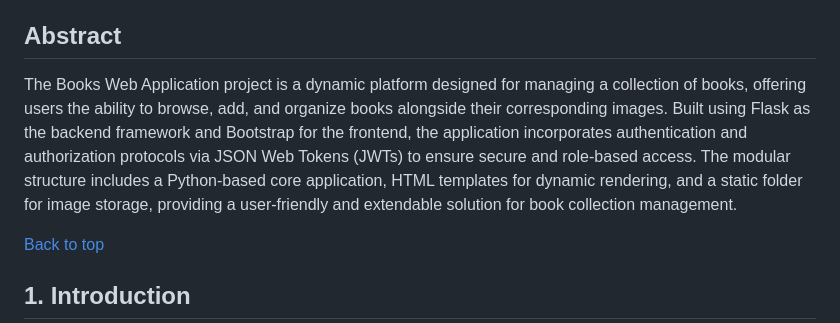
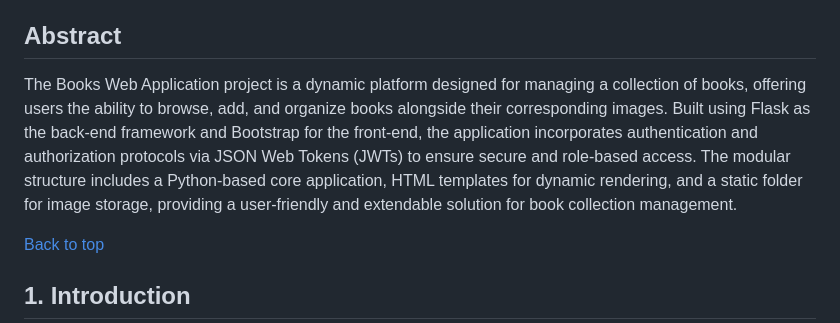
Before and after one commit to npedraza09/Books-Web-Application-Project, a Markdown page: index.md, the part around the change. GitHub-like rendering.

```diff
--- a/index.md
+++ b/index.md
@@ -22,7 +22,7 @@
 <a class="anchor" id="Abstract"></a>
 ##  Abstract
 
-The Books Web Application project is a dynamic platform designed for managing a collection of books, offering users the ability to browse, add, and organize books alongside their corresponding images. Built using Flask as the backend framework and Bootstrap for the frontend, the application incorporates authentication and authorization protocols via JSON Web Tokens (JWTs) to ensure secure and role-based access. The modular structure includes a Python-based core application, HTML templates for dynamic rendering, and a static folder for image storage, providing a user-friendly and extendable solution for book collection management.
+The Books Web Application project is a dynamic platform designed for managing a collection of books, offering users the ability to browse, add, and organize books alongside their corresponding images. Built using Flask as the back-end framework and Bootstrap for the front-end, the application incorporates authentication and authorization protocols via JSON Web Tokens (JWTs) to ensure secure and role-based access. The modular structure includes a Python-based core application, HTML templates for dynamic rendering, and a static folder for image storage, providing a user-friendly and extendable solution for book collection management.
 
 
 [Back to top](#Index)
```
